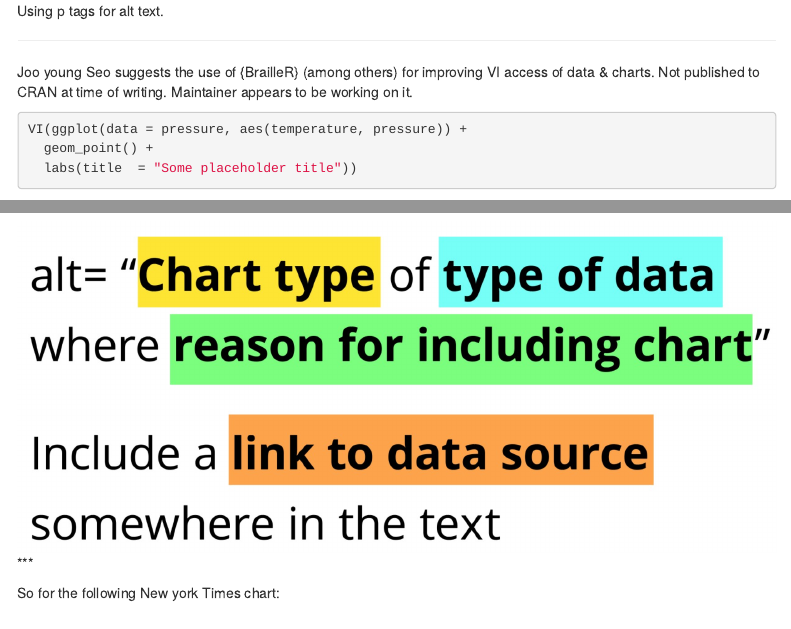
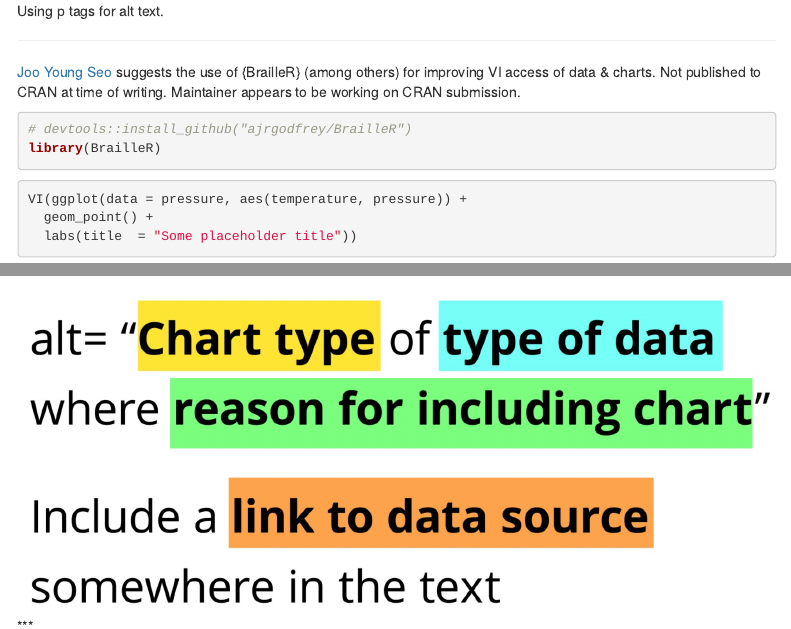
Before and after one commit to GCATI/DSCA_WCAG-2.1-Compliance, an R Markdown document (content/index.Rmd): the page in a window 1100 px wide, from 3040 px down, and a second part further down, joined at a grey line. Rendered offline with R 4.5, knitr and Pandoc, with nearby package versions; some code elsewhere in the file could not run offline; menus at the side of the page are left out.

Commit message:
style: Minor edits to text

````diff
--- a/content/index.Rmd
+++ b/content/index.Rmd
@@ -75,9 +75,9 @@ ggplot(data = pressure, aes(temperature, pressure)) +
 
 ***
 
-Joo young Seo suggests the use of {BrailleR} (among others) for improving VI access of data & charts. Not published to CRAN at time of writing. Maintainer appears to be working on it.
+[Joo Young Seo](#res) suggests the use of {BrailleR} (among others) for improving VI access of data & charts. Not published to CRAN at time of writing. Maintainer appears to be working on CRAN submission.
 
-```{r, echo=FALSE}
+```{r, echo=TRUE}
 # devtools::install_github("ajrgodfrey/BrailleR")
 library(BrailleR)
 ```
````
Also changed, not shown: index.html.
